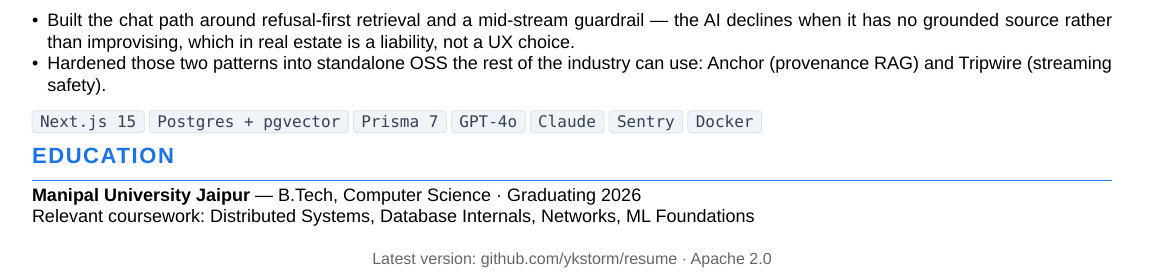
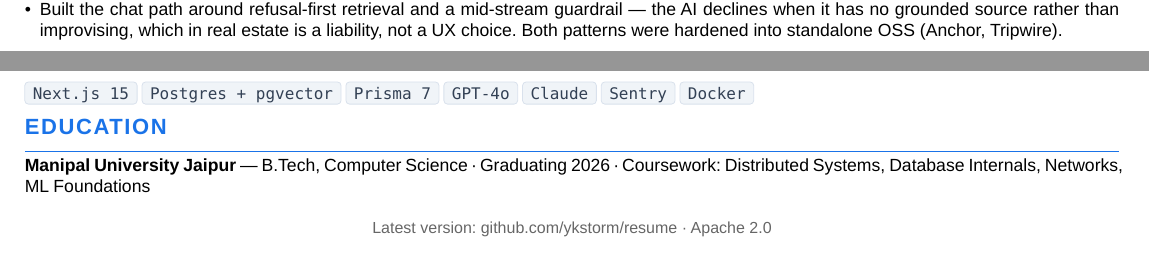
Before and after one commit to ykstorm/resume, a Typst document (resume.typ): part of page 2 of 2 before the commit and two parts of pages 1 and 2 of 2 after it, the two joined at a grey line, cut so that both start at the same text. Compiled offline with Typst 0.15.

Commit message:
chore(resume): 8.8pt + tighter margins + merge Homesty/Education lines → one page

```diff
--- a/resume.typ
+++ b/resume.typ
@@ -121,14 +121,12 @@ Backend-focused engineer building production AI infrastructure. Four published n
 
 #project-header("Homesty.ai", "Solo Backend & AI Engineer") · Remote · Mar 2025 – Present
 - Sole engineer on a live buyer-side real-estate AI: Next.js 15, Postgres + pgvector, Prisma, GPT-4o and Claude streaming, behind rate limiting, intent routing, and Sentry.
-- Built the chat path around refusal-first retrieval and a mid-stream guardrail — the AI declines when it has no grounded source rather than improvising, which in real estate is a liability, not a UX choice.
-- Hardened those two patterns into standalone OSS the rest of the industry can use: Anchor (provenance RAG) and Tripwire (streaming safety).
+- Built the chat path around refusal-first retrieval and a mid-stream guardrail — the AI declines when it has no grounded source rather than improvising, which in real estate is a liability, not a UX choice. Both patterns were hardened into standalone OSS (Anchor, Tripwire).
 #h(0pt) #tag[Next.js 15] #tag[Postgres + pgvector] #tag[Prisma 7] #tag[GPT-4o] #tag[Claude] #tag[Sentry] #tag[Docker]
 
 == Education
 
-*Manipal University Jaipur* — B.Tech, Computer Science · Graduating 2026 \
-Relevant coursework: Distributed Systems, Database Internals, Networks, ML Foundations
+*Manipal University Jaipur* — B.Tech, Computer Science · Graduating 2026 · Coursework: Distributed Systems, Database Internals, Networks, ML Foundations
 
 #v(0.5em)
 #align(center)[
```
Also changed, not shown: resume.typ (4 more changed lines).
